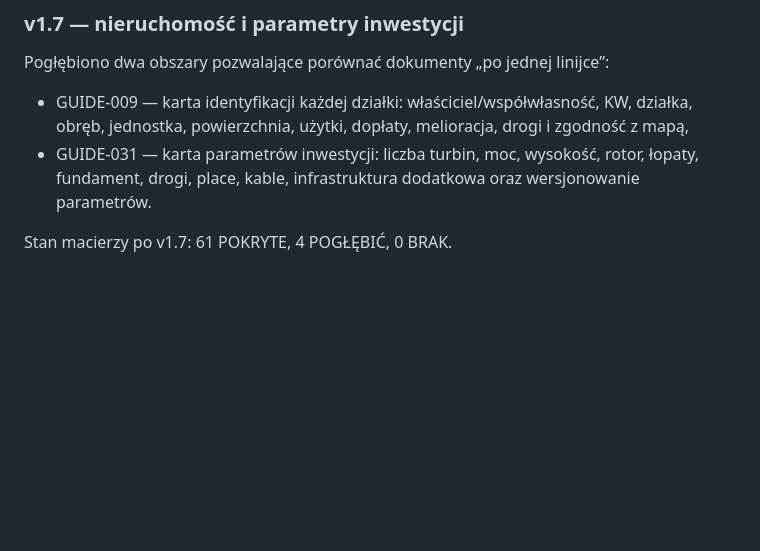
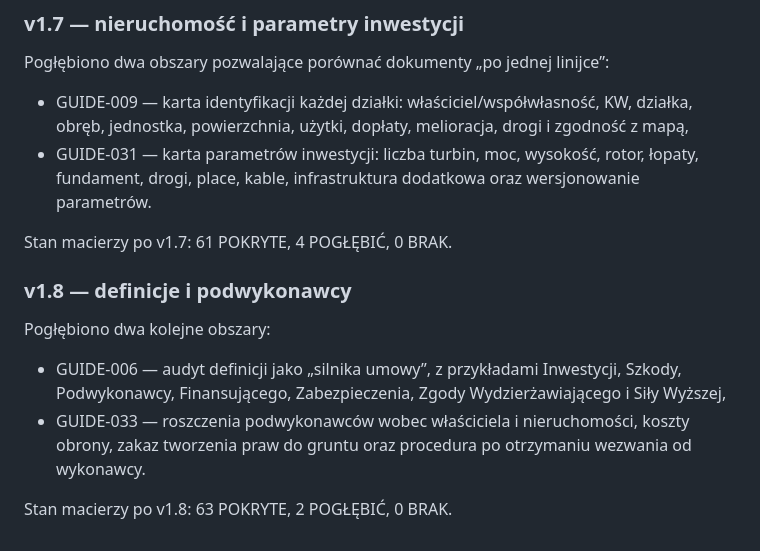
Before and after one commit to gawierzba/wind-land-guide, a Markdown page: README.md, the part around the change. Rendered like a GitHub page; blank space fills up the shorter version.

Commit message:
Document v1.8 definitions and subcontractors

```diff
--- a/README.md
+++ b/README.md
@@ -249,3 +249,12 @@ Pogłębiono dwa obszary pozwalające porównać dokumenty „po jednej linijce
 - GUIDE-031 — karta parametrów inwestycji: liczba turbin, moc, wysokość, rotor, łopaty, fundament, drogi, place, kable, infrastruktura dodatkowa oraz wersjonowanie parametrów.
 
 Stan macierzy po v1.7: 61 POKRYTE, 4 POGŁĘBIĆ, 0 BRAK.
+
+
+### v1.8 — definicje i podwykonawcy
+
+Pogłębiono dwa kolejne obszary:
+- GUIDE-006 — audyt definicji jako „silnika umowy”, z przykładami Inwestycji, Szkody, Podwykonawcy, Finansującego, Zabezpieczenia, Zgody Wydzierżawiającego i Siły Wyższej,
+- GUIDE-033 — roszczenia podwykonawców wobec właściciela i nieruchomości, koszty obrony, zakaz tworzenia praw do gruntu oraz procedura po otrzymaniu wezwania od wykonawcy.
+
+Stan macierzy po v1.8: 63 POKRYTE, 2 POGŁĘBIĆ, 0 BRAK.
```
